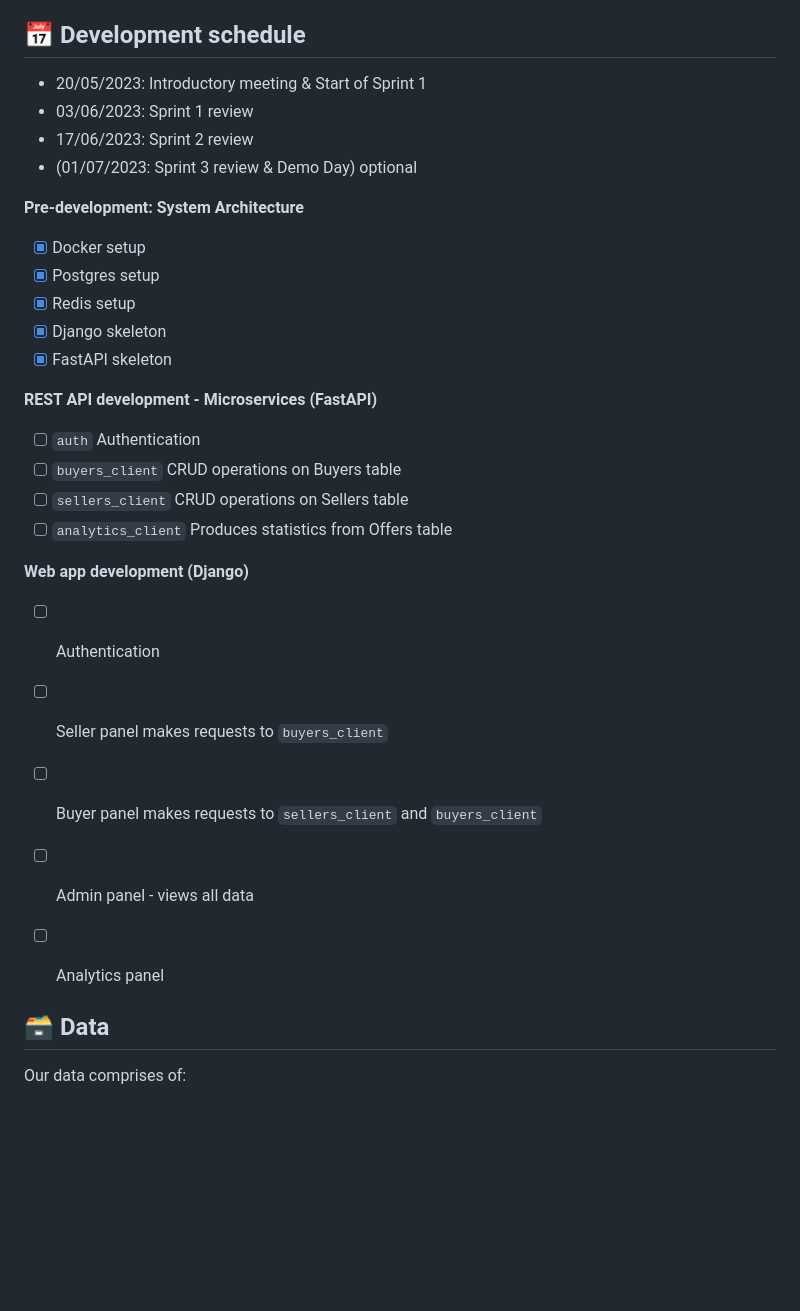
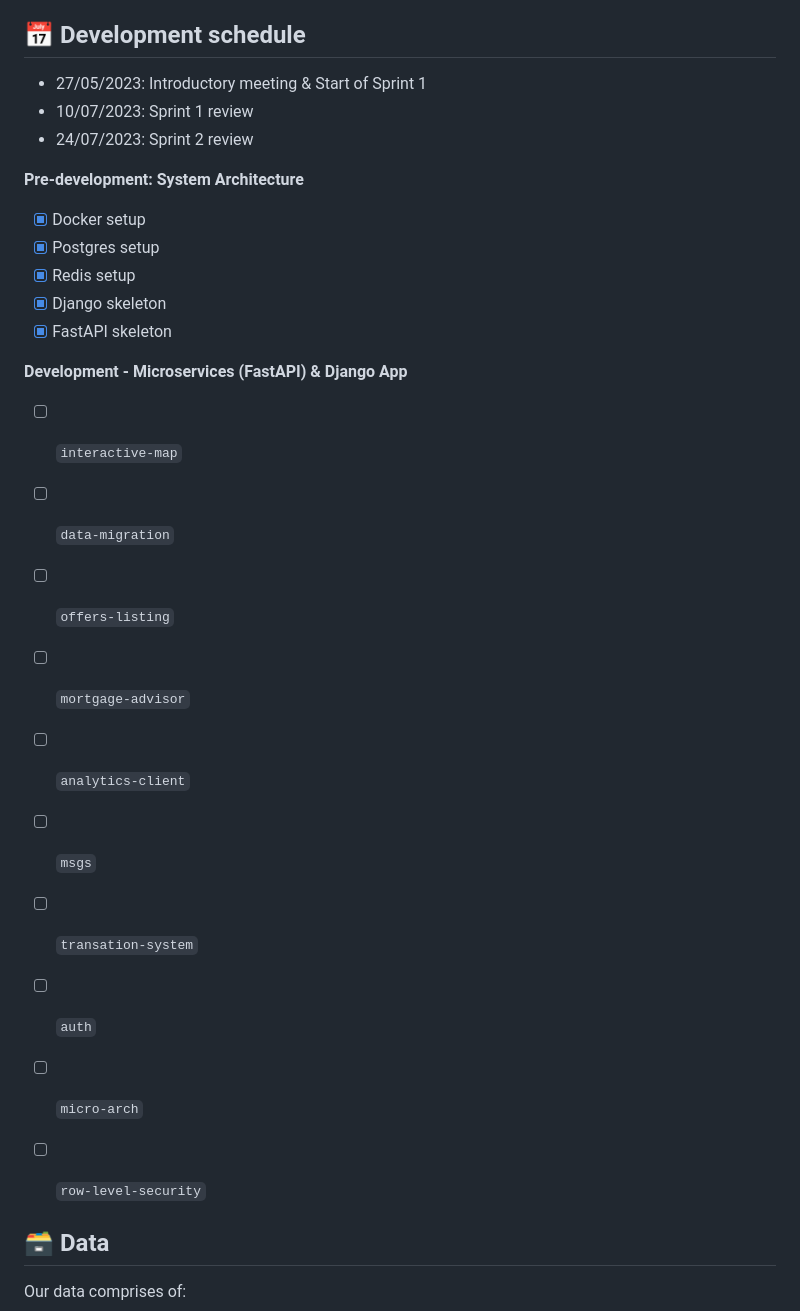
Before and after one commit to SzymkowskiDev/estate-marketplace, a Markdown page: README.md, the part around the change. Rendered like a GitHub page; blank space fills up the shorter version.

Commit message:
README development schedule

```diff
--- a/README.md
+++ b/README.md
@@ -52,10 +52,9 @@ Step 9. Run the app:
 
 ## 📅 Development schedule
 
-- 20/05/2023: Introductory meeting & Start of Sprint 1
-- 03/06/2023: Sprint 1 review
-- 17/06/2023: Sprint 2 review
-- (01/07/2023: Sprint 3 review & Demo Day) optional
+- 27/05/2023: Introductory meeting & Start of Sprint 1
+- 10/07/2023: Sprint 1 review
+- 24/07/2023: Sprint 2 review
 
 **Pre-development: System Architecture**
 
@@ -65,20 +64,18 @@ Step 9. Run the app:
 - [x] Django skeleton
 - [x] FastAPI skeleton
 
-**REST API development - Microservices (FastAPI)**
+**Development - Microservices (FastAPI) & Django App**
 
-- [ ] `auth` Authentication
-- [ ] `buyers_client` CRUD operations on Buyers table
-- [ ] `sellers_client` CRUD operations on Sellers table
-- [ ] `analytics_client` Produces statistics from Offers table
-
-**Web app development (Django)**
-
-- [ ] Authentication
-- [ ] Seller panel makes requests to `buyers_client`
-- [ ] Buyer panel makes requests to `sellers_client` and `buyers_client`
-- [ ] Admin panel - views all data
-- [ ] Analytics panel
+- [ ] `interactive-map`
+- [ ] `data-migration`
+- [ ] `offers-listing`
+- [ ] `mortgage-advisor`
+- [ ] `analytics-client`
+- [ ] `msgs`
+- [ ] `transation-system`
+- [ ] `auth`
+- [ ] `micro-arch`
+- [ ] `row-level-security`
 
 
 ## 🗃️ Data
```
